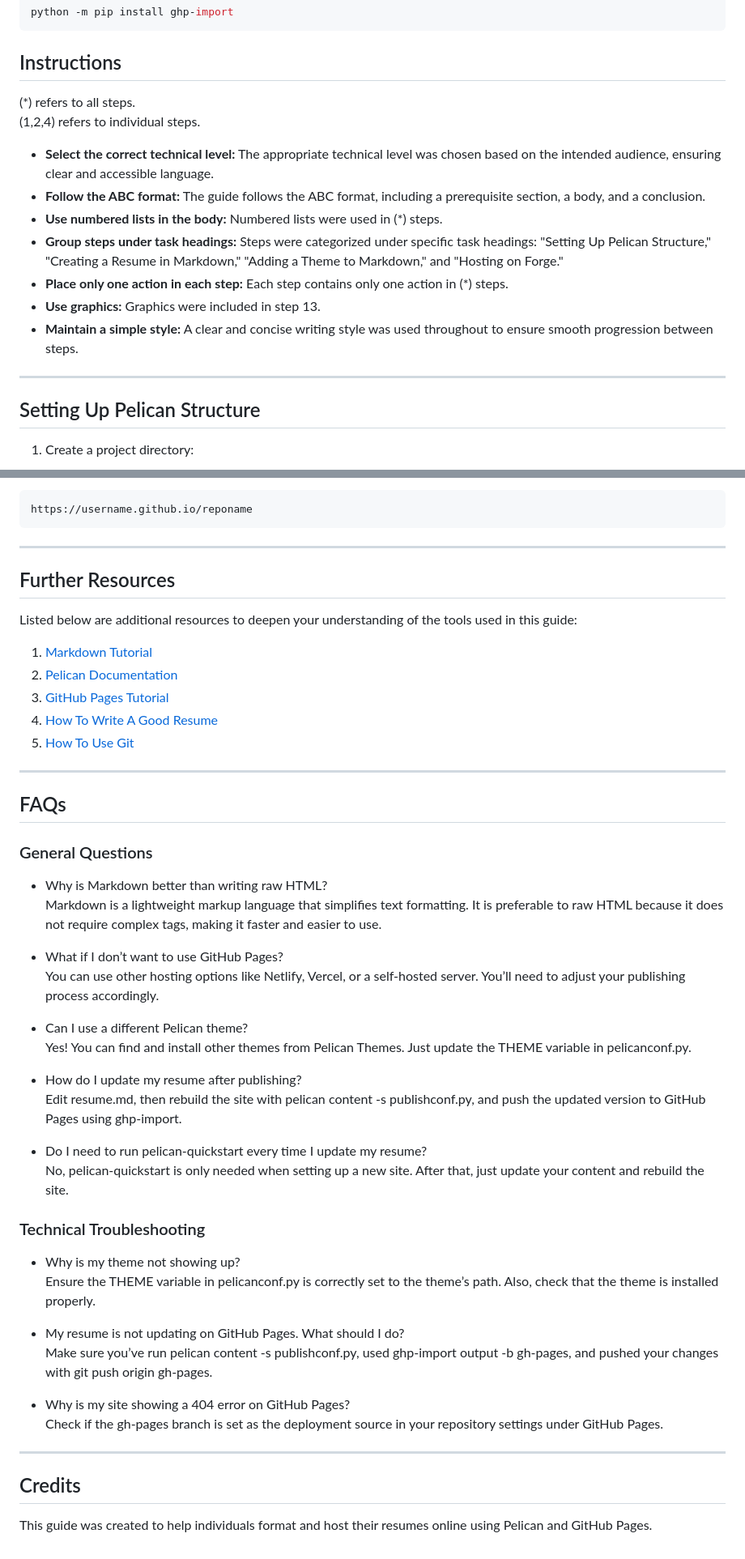
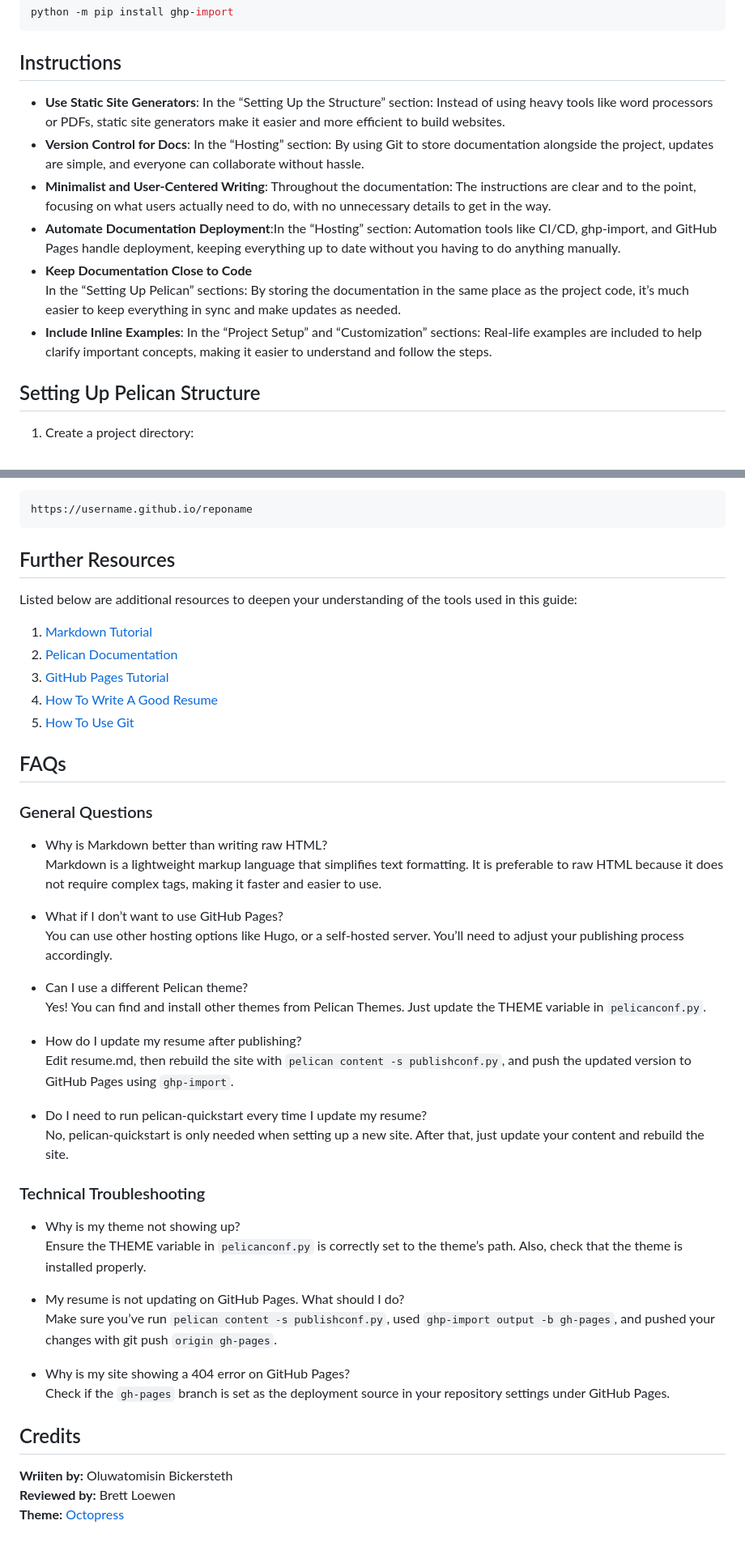
Before and after one commit to tohmze/testhost, a Markdown page: README.md, 2 parts joined by grey strips. Shown: that part at 81% size. GitHub-like rendering.

````diff
--- a/README.md
+++ b/README.md
@@ -17,18 +17,15 @@ python -m pip install ghp-import
 ```
 
 ## Instructions
-(\*) refers to all steps.
-(1,2,4) refers to individual steps.
 
-* **Select the correct technical level:** The appropriate technical level was chosen based on the intended audience, ensuring clear and accessible language.
-* **Follow the ABC format:** The guide follows the ABC format, including a prerequisite section, a body, and a conclusion.
-* **Use numbered lists in the body:** Numbered lists were used in (\*) steps.
-* **Group steps under task headings:** Steps were categorized under specific task headings: "Setting Up Pelican Structure," "Creating a Resume in Markdown," "Adding a Theme to Markdown," and "Hosting on Forge."
-* **Place only one action in each step:** Each step contains only one action in (\*) steps.
-* **Use graphics:** Graphics were included in step 13.
-* **Maintain a simple style:** A clear and concise writing style was used throughout to ensure smooth progression between steps.
+* **Use Static Site Generators**: In the “Setting Up the Structure” section: Instead of using heavy tools like word processors or PDFs, static site generators make it easier and more efficient to build websites.
+* **Version Control for Docs**: In the “Hosting” section: By using Git to store documentation alongside the project, updates are simple, and everyone can collaborate without hassle.
+* **Minimalist and User-Centered Writing**: Throughout the documentation: The instructions are clear and to the point, focusing on what users actually need to do, with no unnecessary details to get in the way.
+* **Automate Documentation Deployment**:In the “Hosting” section: Automation tools like CI/CD, ghp-import, and GitHub Pages handle deployment, keeping everything up to date without you having to do anything manually.
+* **Keep Documentation Close to Code**
+  In the “Setting Up Pelican” sections: By storing the documentation in the same place as the project code, it’s much easier to keep everything in sync and make updates as needed.
+* **Include Inline Examples**: In the “Project Setup” and “Customization” sections: Real-life examples are included to help clarify important concepts, making it easier to understand and follow the steps.
 
----
 
 ## Setting Up Pelican Structure
 
@@ -169,7 +163,6 @@ git push origin gh-pages
 https://username.github.io/reponame
 ```
 
----
 
 ## Further Resources
 Listed below are additional resources to deepen your understanding of the tools used in this guide:
@@ -180,7 +173,6 @@ Listed below are additional resources to deepen your understanding of the tools
 4. [How To Write A Good Resume](https://hbr.org/2022/05/how-to-write-a-resume-that-will-stand-out)
 5. [How To Use Git](https://docs.github.com/en/get-started/using-git)
 
----
 
 ## FAQs
 
@@ -189,28 +181,30 @@ Listed below are additional resources to deepen your understanding of the tools
 Markdown is a lightweight markup language that simplifies text formatting. It is preferable to raw HTML because it does not require complex tags, making it faster and easier to use.
 
 * What if I don’t want to use GitHub Pages?
-You can use other hosting options like Netlify, Vercel, or a self-hosted server. You’ll need to adjust your publishing process accordingly.
+You can use other hosting options like Hugo, or a self-hosted server. You’ll need to adjust your publishing process accordingly.
 
 * Can I use a different Pelican theme?
-Yes! You can find and install other themes from Pelican Themes. Just update the THEME variable in pelicanconf.py.
+Yes! You can find and install other themes from Pelican Themes. Just update the THEME variable in ```pelicanconf.py```.
 
 * How do I update my resume after publishing?
-Edit resume.md, then rebuild the site with pelican content -s publishconf.py, and push the updated version to GitHub Pages using ghp-import.
+Edit resume.md, then rebuild the site with ```pelican content -s publishconf.py```, and push the updated version to GitHub Pages using ```ghp-import```.
 
 * Do I need to run pelican-quickstart every time I update my resume?
 No, pelican-quickstart is only needed when setting up a new site. After that, just update your content and rebuild the site.
 
 ### Technical Troubleshooting
 * Why is my theme not showing up?
-Ensure the THEME variable in pelicanconf.py is correctly set to the theme’s path. Also, check that the theme is installed properly.
+Ensure the THEME variable in ```pelicanconf.py``` is correctly set to the theme’s path. Also, check that the theme is installed properly.
 
 * My resume is not updating on GitHub Pages. What should I do?
-Make sure you’ve run pelican content -s publishconf.py, used ghp-import output -b gh-pages, and pushed your changes with git push origin gh-pages.
+Make sure you’ve run ```pelican content -s publishconf.py```, used ```ghp-import output -b gh-pages```, and pushed your changes with git push ```origin gh-pages```.
 
 * Why is my site showing a 404 error on GitHub Pages?
-Check if the gh-pages branch is set as the deployment source in your repository settings under GitHub Pages.
+Check if the ```gh-pages``` branch is set as the deployment source in your repository settings under GitHub Pages.
 
----
+
 
 ## Credits
-This guide was created to help individuals format and host their resumes online using Pelican and GitHub Pages.
+**Wriiten by:** Oluwatomisin Bickersteth
+**Reviewed by:** Brett Loewen
+**Theme:**  [Octopress]()
````
Also changed, not shown: other parts of README.md (+17 -20 lines).
